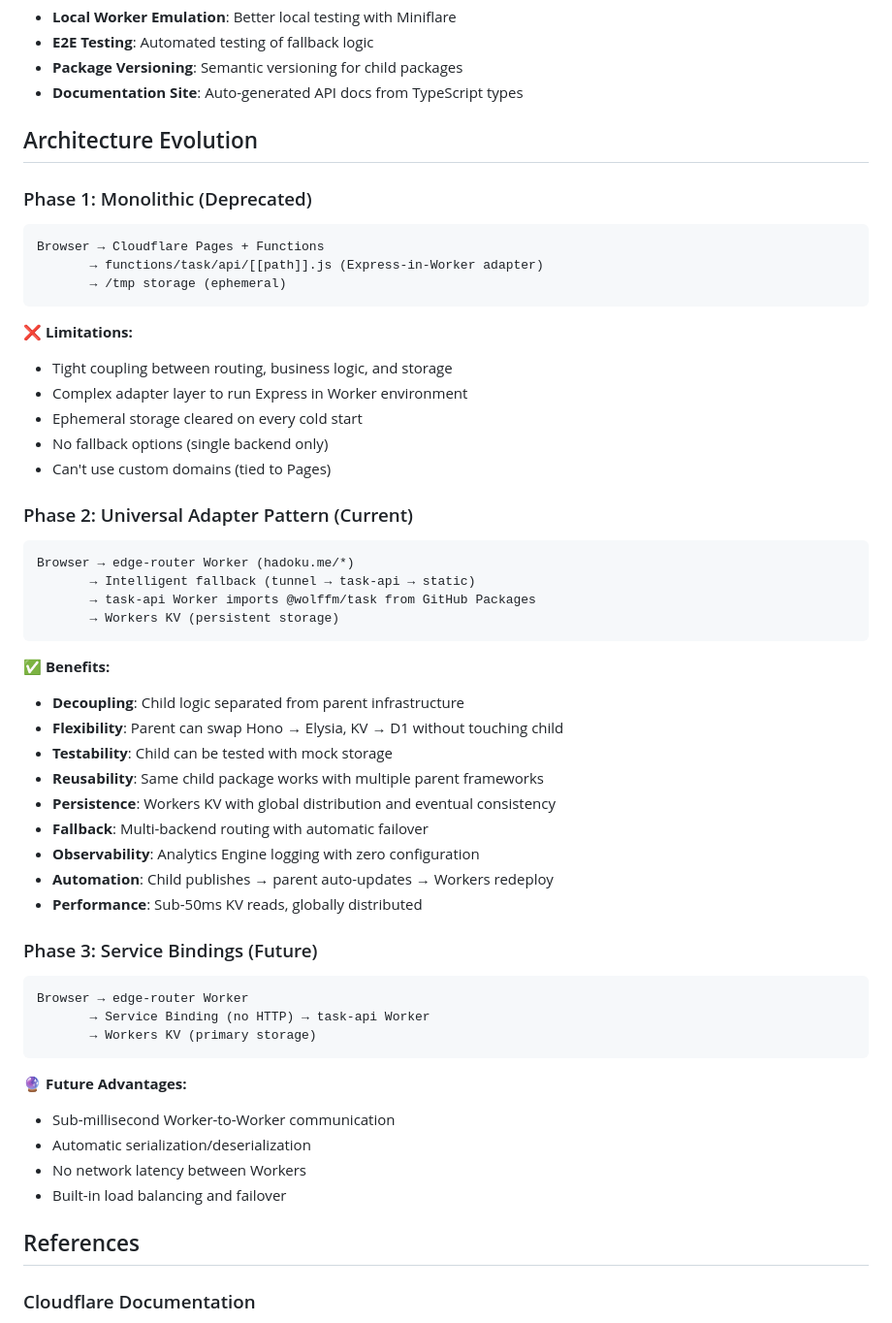
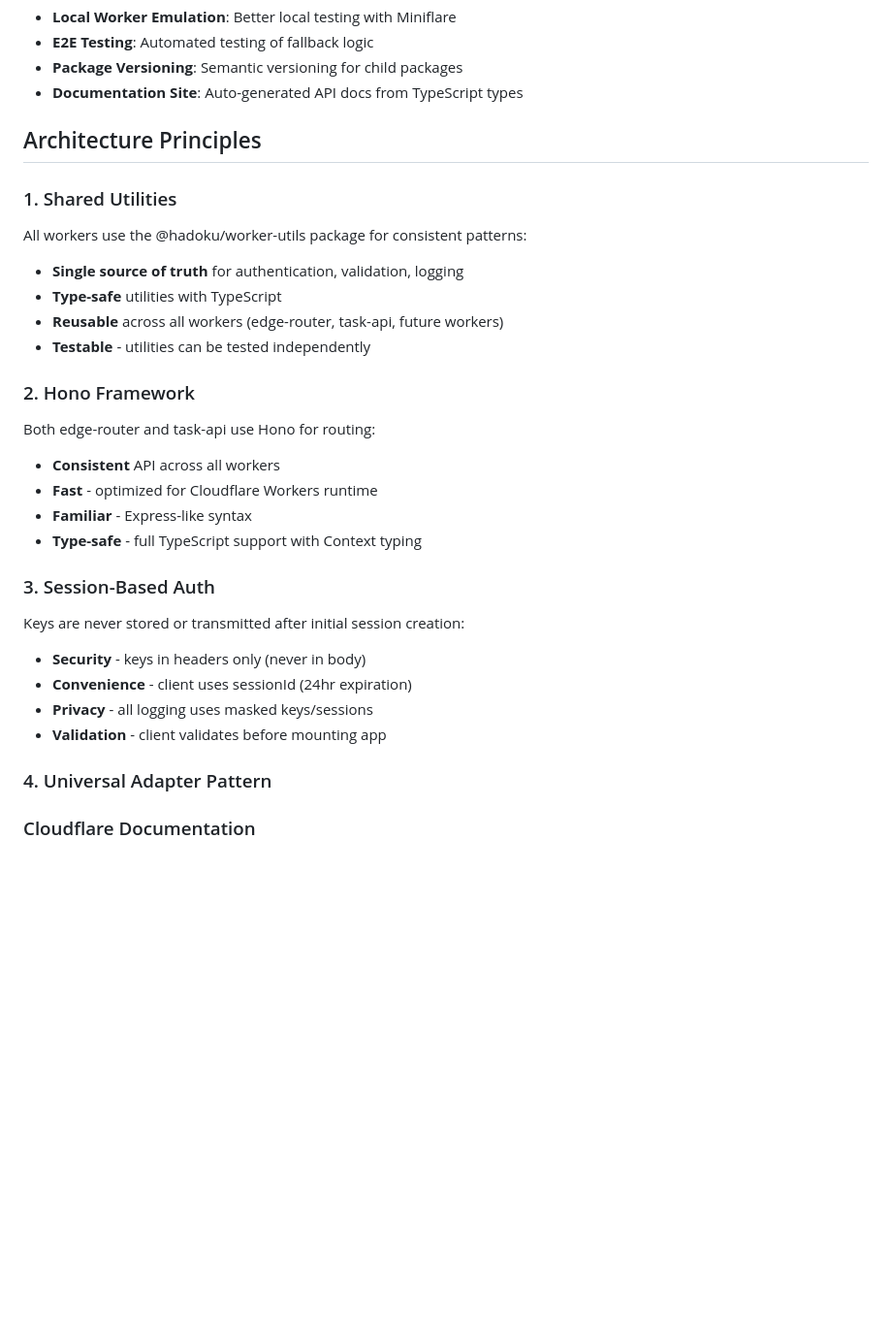
Before and after one commit to WolffM/hadoku_site, a Markdown page: docs/ARCHITECTURE.md, the part around one of its changes. Shown at 97% size. GitHub-like rendering; blank space fills up the shorter version.

````diff
--- a/docs/ARCHITECTURE.md
+++ b/docs/ARCHITECTURE.md
@@ -765,52 +859,30 @@ hadoku_site/
 - **Package Versioning**: Semantic versioning for child packages
 - **Documentation Site**: Auto-generated API docs from TypeScript types
 
-## Architecture Evolution
+## Architecture Principles
 
-### Phase 1: Monolithic (Deprecated)
-```
-Browser → Cloudflare Pages + Functions
-       → functions/task/api/[[path]].js (Express-in-Worker adapter)
-       → /tmp storage (ephemeral)
-```
-❌ **Limitations:**
-- Tight coupling between routing, business logic, and storage
-- Complex adapter layer to run Express in Worker environment
-- Ephemeral storage cleared on every cold start
-- No fallback options (single backend only)
-- Can't use custom domains (tied to Pages)
+### 1. Shared Utilities
+All workers use the @hadoku/worker-utils package for consistent patterns:
+- **Single source of truth** for authentication, validation, logging
+- **Type-safe** utilities with TypeScript
+- **Reusable** across all workers (edge-router, task-api, future workers)
+- **Testable** - utilities can be tested independently
 
-### Phase 2: Universal Adapter Pattern (Current)
-```
-Browser → edge-router Worker (hadoku.me/*)
-       → Intelligent fallback (tunnel → task-api → static)
-       → task-api Worker imports @wolffm/task from GitHub Packages
-       → Workers KV (persistent storage)
-```
-✅ **Benefits:**
-- **Decoupling**: Child logic separated from parent infrastructure
-- **Flexibility**: Parent can swap Hono → Elysia, KV → D1 without touching child
-- **Testability**: Child can be tested with mock storage
-- **Reusability**: Same child package works with multiple parent frameworks
-- **Persistence**: Workers KV with global distribution and eventual consistency
-- **Fallback**: Multi-backend routing with automatic failover
-- **Observability**: Analytics Engine logging with zero configuration
-- **Automation**: Child publishes → parent auto-updates → Workers redeploy
-- **Performance**: Sub-50ms KV reads, globally distributed
+### 2. Hono Framework
+Both edge-router and task-api use Hono for routing:
+- **Consistent** API across all workers
+- **Fast** - optimized for Cloudflare Workers runtime
+- **Familiar** - Express-like syntax
+- **Type-safe** - full TypeScript support with Context typing
 
-### Phase 3: Service Bindings (Future)
-```
-Browser → edge-router Worker
-       → Service Binding (no HTTP) → task-api Worker
-       → Workers KV (primary storage)
-```
-🔮 **Future Advantages:**
-- Sub-millisecond Worker-to-Worker communication
-- Automatic serialization/deserialization
-- No network latency between Workers
-- Built-in load balancing and failover
+### 3. Session-Based Auth
+Keys are never stored or transmitted after initial session creation:
+- **Security** - keys in headers only (never in body)
+- **Convenience** - client uses sessionId (24hr expiration)
+- **Privacy** - all logging uses masked keys/sessions
+- **Validation** - client validates before mounting app
 
-## References
+### 4. Universal Adapter Pattern
 
 ### Cloudflare Documentation
 - **Cloudflare Workers:** https://developers.cloudflare.com/workers/
````
Also changed, not shown: other parts of docs/ARCHITECTURE.md (+189 -110 lines).
